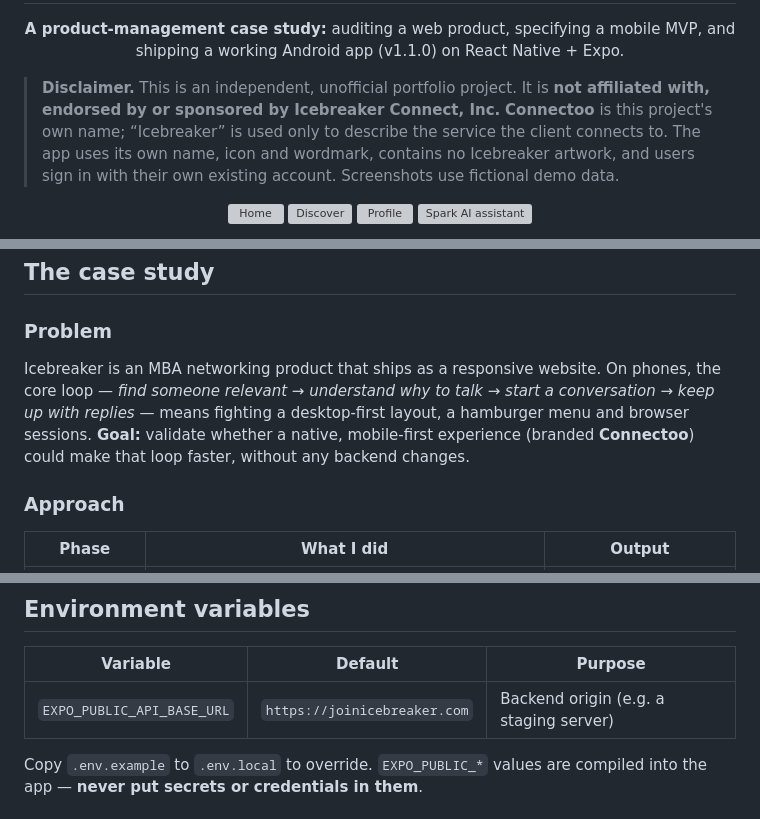
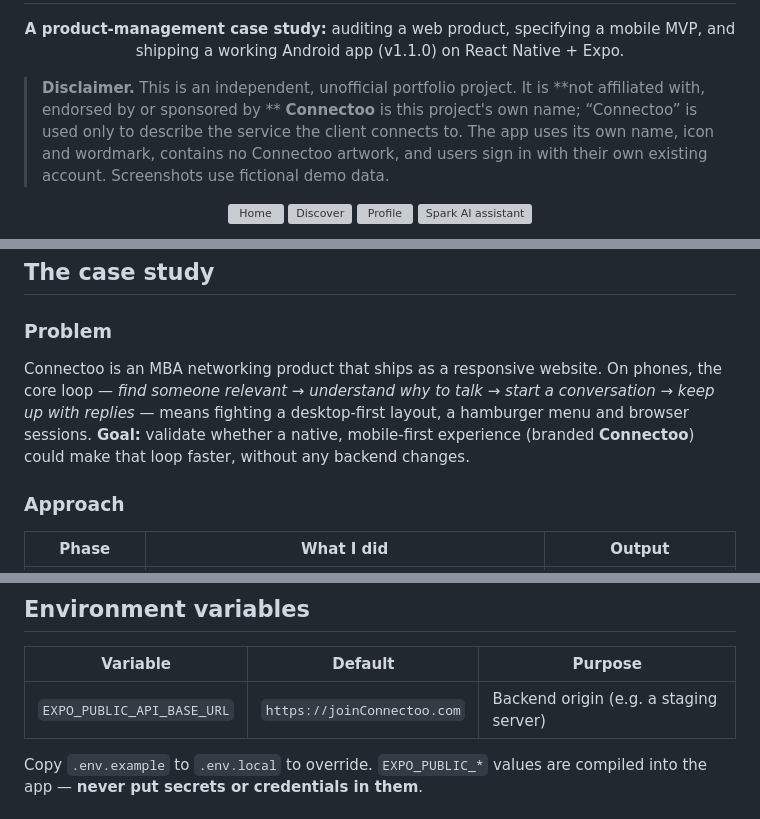
Before and after one commit to itsrog97/Connecto-for-cross-world-professional-Connection, a Markdown page: README.md, 3 parts joined by grey strips. Rendered like a GitHub page; grey boxes are pictures that could not be loaded.

```diff
--- a/README.md
+++ b/README.md
@@ -4,7 +4,7 @@
 
 <p align="center"><b>A product-management case study:</b> auditing a web product, specifying a mobile MVP, and shipping a working Android app (v1.1.0) on React Native + Expo.</p>
 
-> **Disclaimer.** This is an independent, unofficial portfolio project. It is **not affiliated with, endorsed by or sponsored by Icebreaker Connect, Inc.** **Connectoo** is this project's own name; “Icebreaker” is used only to describe the service the client connects to. The app uses its own name, icon and wordmark, contains no Icebreaker artwork, and users sign in with their own existing account. Screenshots use fictional demo data.
+> **Disclaimer.** This is an independent, unofficial portfolio project. It is **not affiliated with, endorsed by or sponsored by ** **Connectoo** is this project's own name; “Connectoo” is used only to describe the service the client connects to. The app uses its own name, icon and wordmark, contains no Connectoo artwork, and users sign in with their own existing account. Screenshots use fictional demo data.
 
 <p align="center">
 <img src="docs/design-review/screens/03_home.png" width="190" alt="Home">
@@ -22,7 +22,7 @@
 ## The case study
 
 ### Problem
-Icebreaker is an MBA networking product that ships as a responsive website. On phones, the core loop — *find someone relevant → understand why to talk → start a conversation → keep up with replies* — means fighting a desktop-first layout, a hamburger menu and browser sessions. **Goal:** validate whether a native, mobile-first experience (branded **Connectoo**) could make that loop faster, without any backend changes.
+Connectoo is an MBA networking product that ships as a responsive website. On phones, the core loop — *find someone relevant → understand why to talk → start a conversation → keep up with replies* — means fighting a desktop-first layout, a hamburger menu and browser sessions. **Goal:** validate whether a native, mobile-first experience (branded **Connectoo**) could make that loop faster, without any backend changes.
 
 ### Approach
 | Phase | What I did | Output |
@@ -127,7 +127,7 @@ Alternatively use EAS Build (`npx eas-cli@latest build -p android`), which manag
 ## Environment variables
 | Variable | Default | Purpose |
 |---|---|---|
-| `EXPO_PUBLIC_API_BASE_URL` | `https://joinicebreaker.com` | Backend origin (e.g. a staging server) |
+| `EXPO_PUBLIC_API_BASE_URL` | `https://joinConnectoo.com` | Backend origin (e.g. a staging server) |
 
 Copy `.env.example` to `.env.local` to override. `EXPO_PUBLIC_*` values are compiled into the app — **never put secrets or credentials in them**.
 
```
